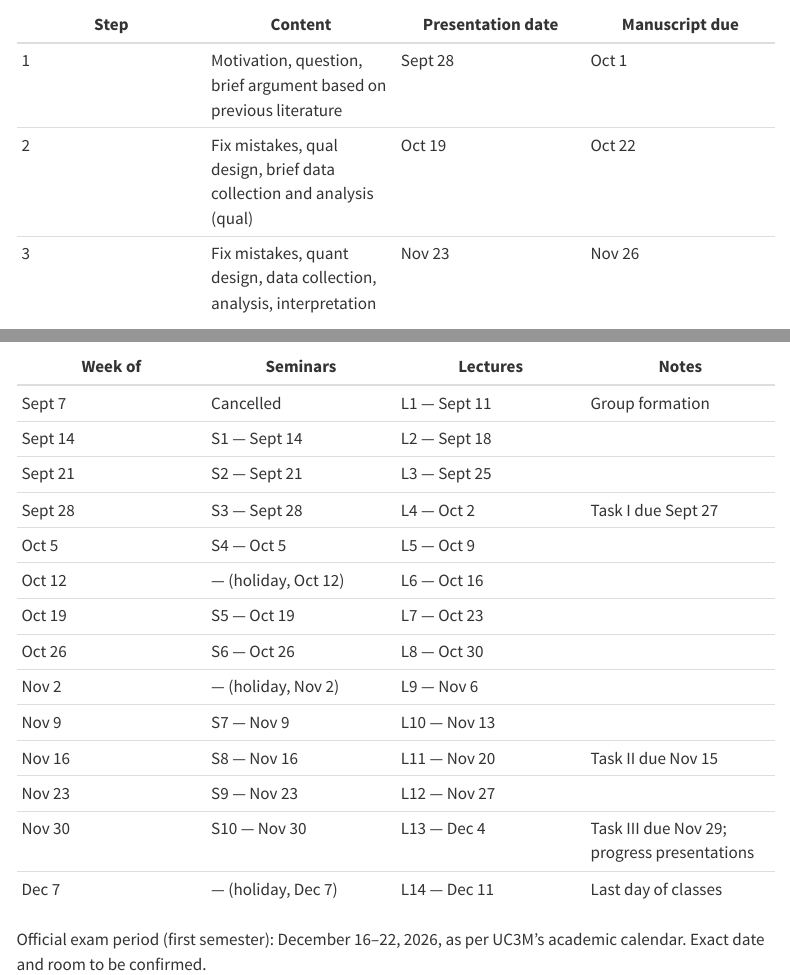
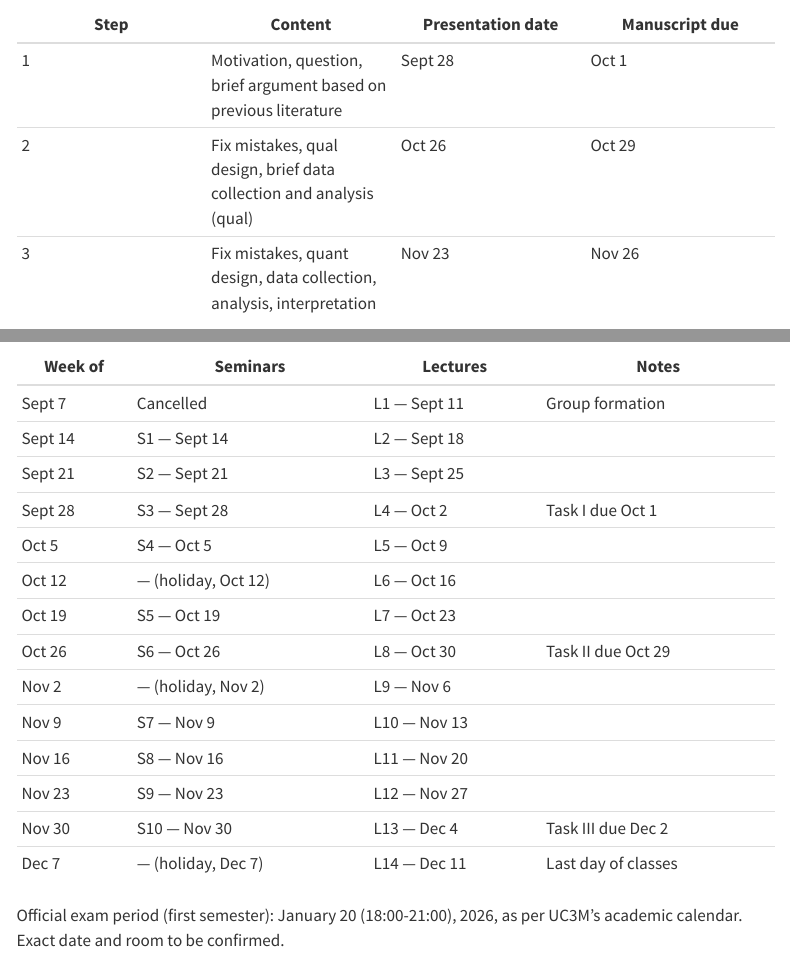
Before and after one commit to sergimartinez/ResearchSeminar, a Quarto document (syllabus.qmd): the page in a window 1100 px wide, from 2110 px down, and a second part further down, joined at a grey line. Rendered offline with R 4.5, knitr and Pandoc in place of Quarto, with nearby package versions; menus at the side of the page are left out.

Commit message:
Revise dates in syllabus.qmd
Updated presentation and manuscript due dates for steps 2 and 3, and adjusted task due dates.

```diff
--- a/syllabus.qmd
+++ b/syllabus.qmd
@@ -50,7 +50,7 @@ Groups are formed in the first seminar (Sept 7), group presentations will be set
 | Step | Content | Presentation date | Manuscript due |
 |---|---|---|---|
 | 1 | Motivation, question, brief argument based on previous literature | Sept 28 | Oct 1 |
-| 2 | Fix mistakes, qual design, brief data collection and analysis (qual) | Oct 19 | Oct 22 |
+| 2 | Fix mistakes, qual design, brief data collection and analysis (qual) | Oct 26 | Oct 29 |
 | 3 | Fix mistakes, quant design, data collection, analysis, interpretation | Nov 23 | Nov 26 |
 
 ### Use of AI
@@ -195,16 +195,16 @@ Weeks are listed Monday–Friday. "—" marks weeks without a reduced seminar (p
 | Sept 7 | Cancelled | L1 — Sept 11 | Group formation |
 | Sept 14 | S1 — Sept 14 | L2 — Sept 18 | |
 | Sept 21 | S2 — Sept 21 | L3 — Sept 25 | |
-| Sept 28 | S3 — Sept 28 | L4 — Oct 2 | Task I due Sept 27 |
+| Sept 28 | S3 — Sept 28 | L4 — Oct 2 | Task I due Oct 1 |
 | Oct 5 | S4 — Oct 5 | L5 — Oct 9 | |
 | Oct 12 | — (holiday, Oct 12) | L6 — Oct 16 | |
 | Oct 19 | S5 — Oct 19 | L7 — Oct 23 | |
-| Oct 26 | S6 — Oct 26 | L8 — Oct 30 | |
+| Oct 26 | S6 — Oct 26 | L8 — Oct 30 | Task II due Oct 29 |
 | Nov 2 | — (holiday, Nov 2) | L9 — Nov 6 | |
 | Nov 9 | S7 — Nov 9 | L10 — Nov 13 | |
-| Nov 16 | S8 — Nov 16 | L11 — Nov 20 | Task II due Nov 15 |
+| Nov 16 | S8 — Nov 16 | L11 — Nov 20 |  |
 | Nov 23 | S9 — Nov 23 | L12 — Nov 27 | |
-| Nov 30 | S10 — Nov 30 | L13 — Dec 4 | Task III due Nov 29; progress presentations |
+| Nov 30 | S10 — Nov 30 | L13 — Dec 4 | Task III due Dec 2 |
 | Dec 7 | — (holiday, Dec 7) | L14 — Dec 11 | Last day of classes |
 
-Official exam period (first semester): December 16–22, 2026, as per UC3M's academic calendar. Exact date and room to be confirmed.
+Official exam period (first semester): January 20 (18:00-21:00), 2026, as per UC3M's academic calendar. Exact date and room to be confirmed.
```
